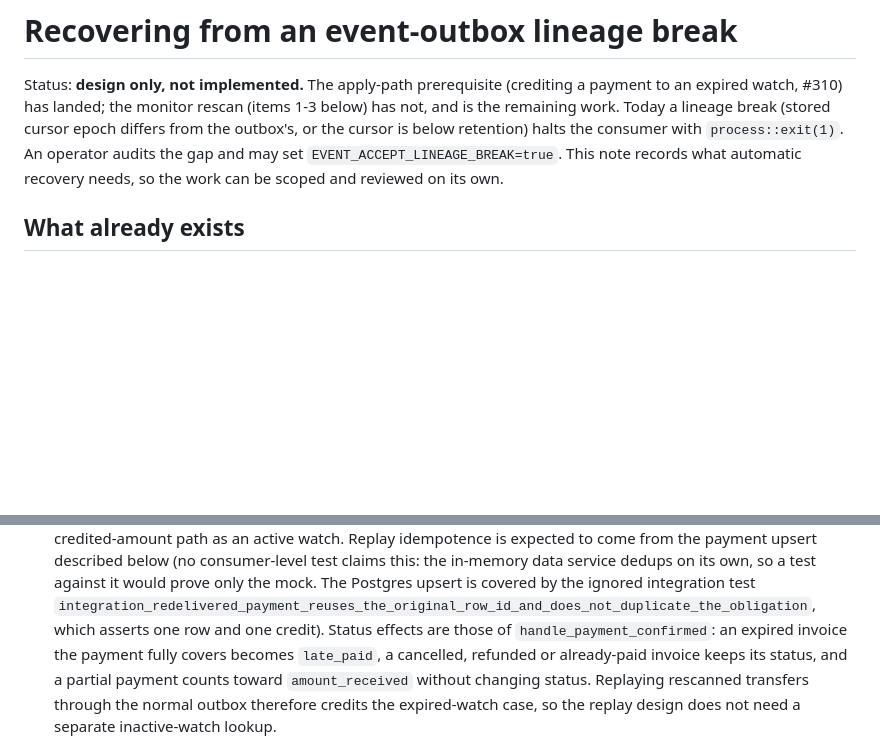
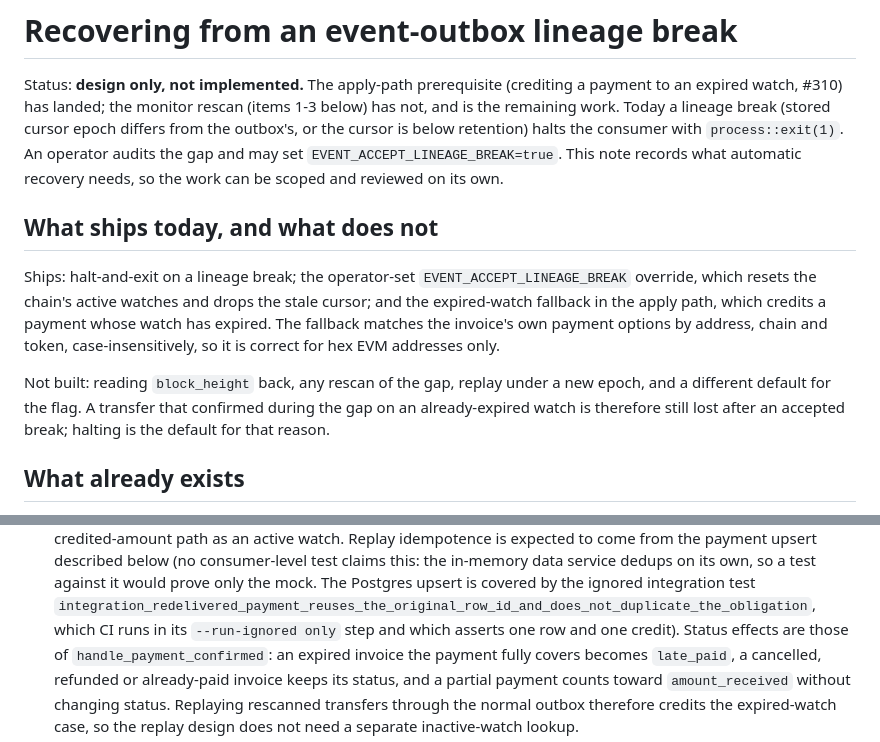
Before and after one commit to randomcash/ethpayserver, a Markdown page: docs/lineage-break-replay.md, 2 parts joined by grey strips. Rendered like a GitHub page; blank space fills up the shorter version.

Commit message:
RCS-478: Doc gets an explicit ships/not-built section and says CI runs the ignored test
Review round: the three ADVISORY doc gaps are fixed (explicit 'what ships
today / not built' section; the Postgres idempotence test is said to run in
CI). The BLOCKING 'no pinning tests in this diff' finding is wrong about the
tree: both expired-watch tests exist at
server/src/services/event_consumer/tests/payment_detected.rs (landed earlier),
and this ticket's pinning requirement is met by them. Re-ablated this pass:
with the fallback's find() forced to false both tests FAIL; restored, both
pass. Doc-only change; no sensitive path touched.

Co-Authored-By: Claude Sonnet 5.5 <noreply@anthropic.com>

```diff
--- a/docs/lineage-break-replay.md
+++ b/docs/lineage-break-replay.md
@@ -7,6 +7,20 @@ epoch differs from the outbox's, or the cursor is below retention) halts the
 consumer with `process::exit(1)`. An operator audits the gap and may set
 `EVENT_ACCEPT_LINEAGE_BREAK=true`. This note records what automatic recovery
 needs, so the work can be scoped and reviewed on its own.
+
+## What ships today, and what does not
+
+Ships: halt-and-exit on a lineage break; the operator-set
+`EVENT_ACCEPT_LINEAGE_BREAK` override, which resets the chain's active watches
+and drops the stale cursor; and the expired-watch fallback in the apply path,
+which credits a payment whose watch has expired. The fallback matches the
+invoice's own payment options by address, chain and token, case-insensitively,
+so it is correct for hex EVM addresses only.
+
+Not built: reading `block_height` back, any rescan of the gap, replay under a
+new epoch, and a different default for the flag. A transfer that confirmed
+during the gap on an already-expired watch is therefore still lost after an
+accepted break; halting is the default for that reason.
 
 ## What already exists
 
@@ -76,7 +90,8 @@ reading the chain again can.
   (no consumer-level test claims this: the in-memory data service dedups on its own, so a test against it would prove only the mock. The Postgres upsert is covered by the ignored
   integration test
   `integration_redelivered_payment_reuses_the_original_row_id_and_does_not_duplicate_the_obligation`,
-  which asserts one row and one credit). Status effects
+  which CI runs in its `--run-ignored only` step and which asserts one row and
+  one credit). Status effects
   are those of `handle_payment_confirmed`: an expired invoice the payment
   fully covers becomes `late_paid`, a cancelled, refunded or already-paid
   invoice keeps its status, and a partial payment counts toward
```
